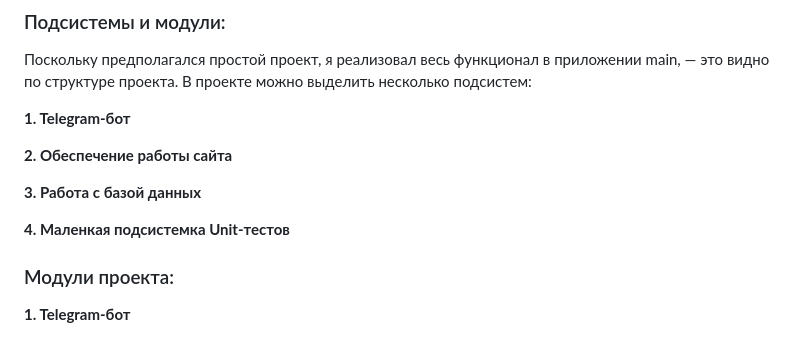
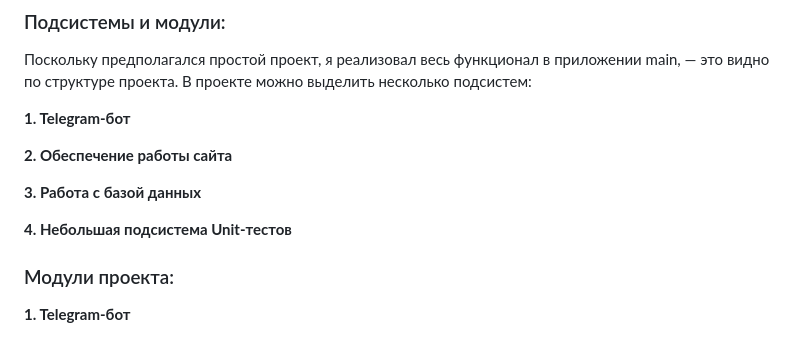
Before and after one commit to VadimGolov/DjangoProjects, a Markdown page: README.md, the part around the change. Rendered like a GitHub page.

```diff
--- a/README.md
+++ b/README.md
@@ -64,7 +64,7 @@
 
 **3. Работа с базой данных**
 
-**4. Маленкая подсистемка Unit-тестов**
+**4. Небольшая подсистема Unit-тестов**
 
 ### Модули проекта:
 
```
